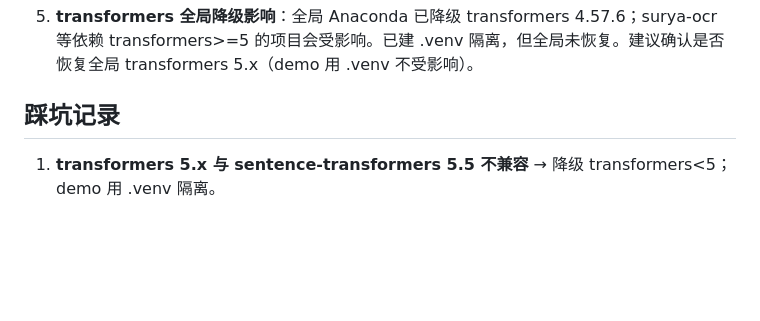
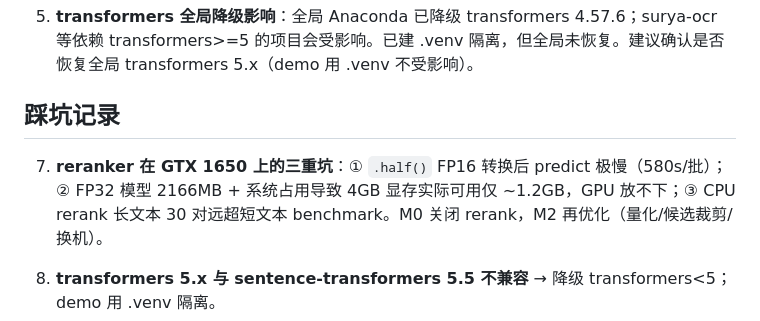
Before and after one commit to Roy2029/legal-assistant-demo, a Markdown page: docs/DEVLOG.md, the part around the change. Drawn GitHub-style; blank space fills up the shorter version.

Commit message:
docs: 记录 reranker GTX1650 三重坑

```diff
--- a/docs/DEVLOG.md
+++ b/docs/DEVLOG.md
@@ -20,6 +20,8 @@
 
 ## 踩坑记录
 
+7. **reranker 在 GTX 1650 上的三重坑**：① `.half()` FP16 转换后 predict 极慢（580s/批）；② FP32 模型 2166MB + 系统占用导致 4GB 显存实际可用仅 ~1.2GB，GPU 放不下；③ CPU rerank 长文本 30 对远超短文本 benchmark。M0 关闭 rerank，M2 再优化（量化/候选裁剪/换机）。
+
 1. **transformers 5.x 与 sentence-transformers 5.5 不兼容** → 降级 transformers<5；demo 用 .venv 隔离。
 2. **Qdrant 本地嵌入式不支持 payload index** → 仅 server 模式生效；交付版用 server 子进程。
 3. **chunker 递归切分死循环** → _split_by_candidates 切不动时需直接硬切 + 递归深度保护。
```
